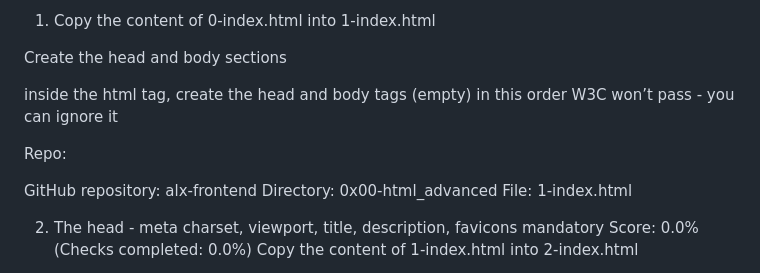
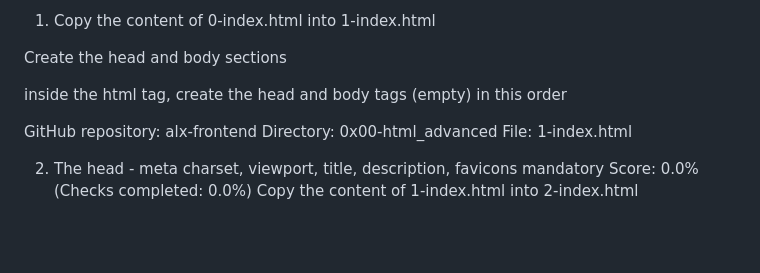
Before and after one commit to Wambu-i7/alx-frontend, a Markdown page: README.md, the part around the change. Drawn GitHub-style; blank space fills up the shorter version.

```diff
--- a/README.md
+++ b/README.md
@@ -10,9 +10,7 @@ Open your file in your browser (the page should be blank)
 Create the head and body sections
 
 inside the html tag, create the head and body tags (empty) in this order
-W3C won’t pass - you can ignore it
 
-Repo:
 
 GitHub repository: alx-frontend
 Directory: 0x00-html_advanced
```
